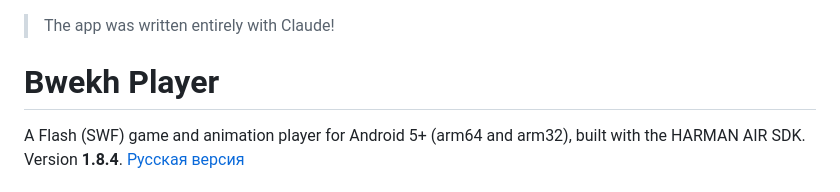
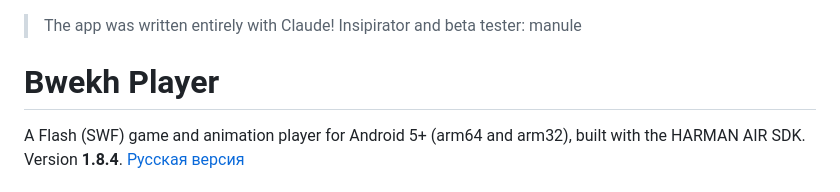
Before and after one commit to Rokofs/Android-Flash-Player-Bwekh-Player-, a Markdown page: README.md, the part around the change. GitHub-like rendering.

```diff
--- a/README.md
+++ b/README.md
@@ -1,4 +1,5 @@
 > The app was written entirely with Claude!
+>Insipirator and beta tester: manule
 
 # Bwekh Player
 
```
